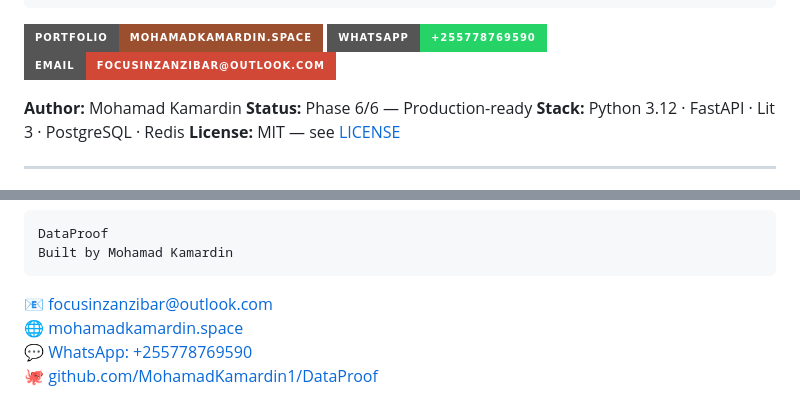
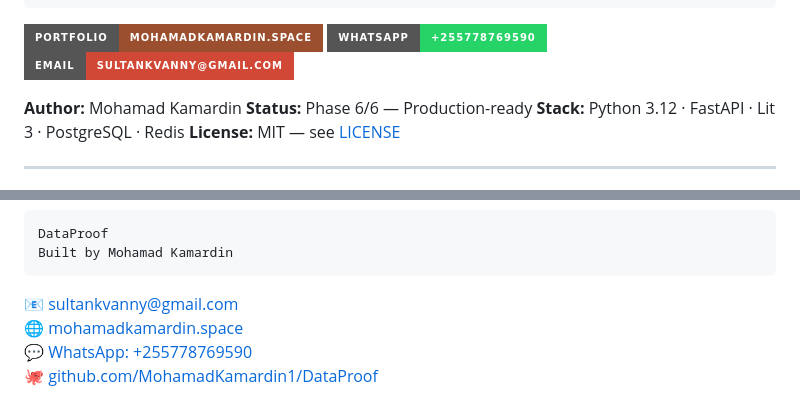
Before and after one commit to MohamadKamardin1/DataProof, a Markdown page: README.md, 2 parts joined by grey strips. Rendered like a GitHub page; badges without logos.

Commit message:
update email to sultankvanny@gmail.com

````diff
--- a/README.md
+++ b/README.md
@@ -16,7 +16,7 @@
 
 [![Portfolio](https://img.shields.io/badge/Portfolio-mohamadkamardin.space-9B4F2E?style=for-the-badge&logo=google-chrome&logoColor=white)](https://mohamadkamardin.space)
 [![WhatsApp](https://img.shields.io/badge/WhatsApp-%2B255778769590-25D366?style=for-the-badge&logo=whatsapp&logoColor=white)](https://wa.me/255778769590)
-[![Email](https://img.shields.io/badge/Email-focusinzanzibar%40outlook.com-D14836?style=for-the-badge&logo=gmail&logoColor=white)](mailto:focusinzanzibar@outlook.com)
+[![Email](https://img.shields.io/badge/Email-sultankvanny%40gmail.com-D14836?style=for-the-badge&logo=gmail&logoColor=white)](mailto:sultankvanny@gmail.com)
 
 **Author:** Mohamad Kamardin
 **Status:** Phase 6/6 — Production-ready
@@ -209,7 +209,7 @@ DataProof
 Built by Mohamad Kamardin
 ```
 
-📧 focusinzanzibar@outlook.com
+📧 sultankvanny@gmail.com
 🌐 [mohamadkamardin.space](https://mohamadkamardin.space)
 💬 [WhatsApp: +255778769590](https://wa.me/255778769590)
 🐙 [github.com/MohamadKamardin1/DataProof](https://github.com/MohamadKamardin1/DataProof)
````
